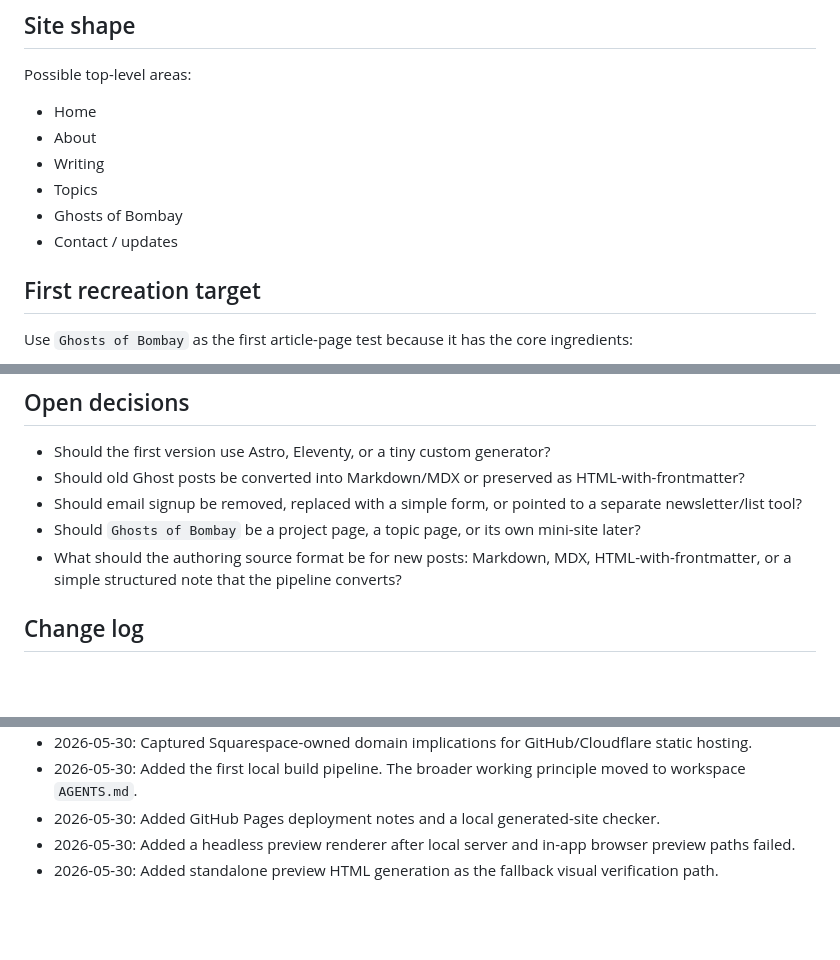
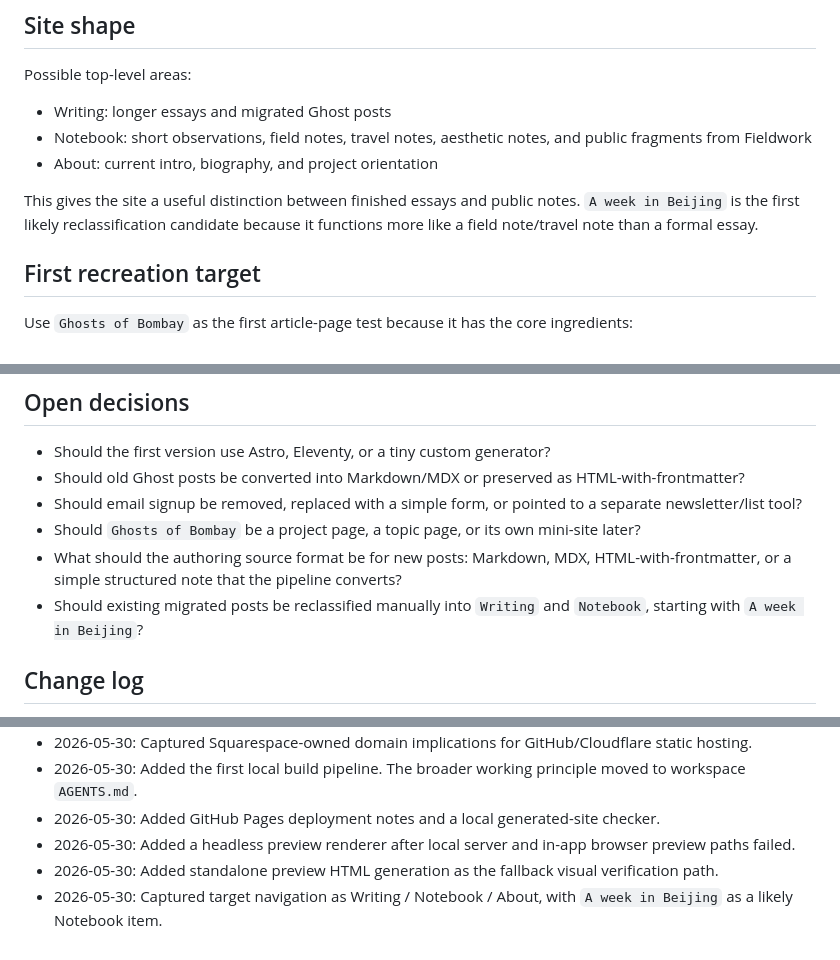
Before and after one commit to rahshank/rahulshankar.com, a Markdown page: workbench/planning/Website_Migration_Notes.md, 3 parts joined by grey strips. GitHub-like rendering; blank space fills up the shorter version.

```diff
--- a/workbench/planning/Website_Migration_Notes.md
+++ b/workbench/planning/Website_Migration_Notes.md
@@ -101,12 +101,11 @@ Candidate stack:
 
 ## Site shape
 Possible top-level areas:
-- Home
-- About
-- Writing
-- Topics
-- Ghosts of Bombay
-- Contact / updates
+- Writing: longer essays and migrated Ghost posts
+- Notebook: short observations, field notes, travel notes, aesthetic notes, and public fragments from Fieldwork
+- About: current intro, biography, and project orientation
+
+This gives the site a useful distinction between finished essays and public notes. `A week in Beijing` is the first likely reclassification candidate because it functions more like a field note/travel note than a formal essay.
 
 ## First recreation target
 Use `Ghosts of Bombay` as the first article-page test because it has the core ingredients:
@@ -150,6 +149,7 @@ Optional later layers:
 - Should email signup be removed, replaced with a simple form, or pointed to a separate newsletter/list tool?
 - Should `Ghosts of Bombay` be a project page, a topic page, or its own mini-site later?
 - What should the authoring source format be for new posts: Markdown, MDX, HTML-with-frontmatter, or a simple structured note that the pipeline converts?
+- Should existing migrated posts be reclassified manually into `Writing` and `Notebook`, starting with `A week in Beijing`?
 
 ## Change log
 - 2026-05-30: Captured the low-frequency living static site direction.
@@ -162,3 +162,4 @@ Optional later layers:
 - 2026-05-30: Added GitHub Pages deployment notes and a local generated-site checker.
 - 2026-05-30: Added a headless preview renderer after local server and in-app browser preview paths failed.
 - 2026-05-30: Added standalone preview HTML generation as the fallback visual verification path.
+- 2026-05-30: Captured target navigation as Writing / Notebook / About, with `A week in Beijing` as a likely Notebook item.
```
Also changed, not shown: README.md (+11 -0 lines), workbench/research/Visual_Direction_Research.md (+14 -0 lines).
